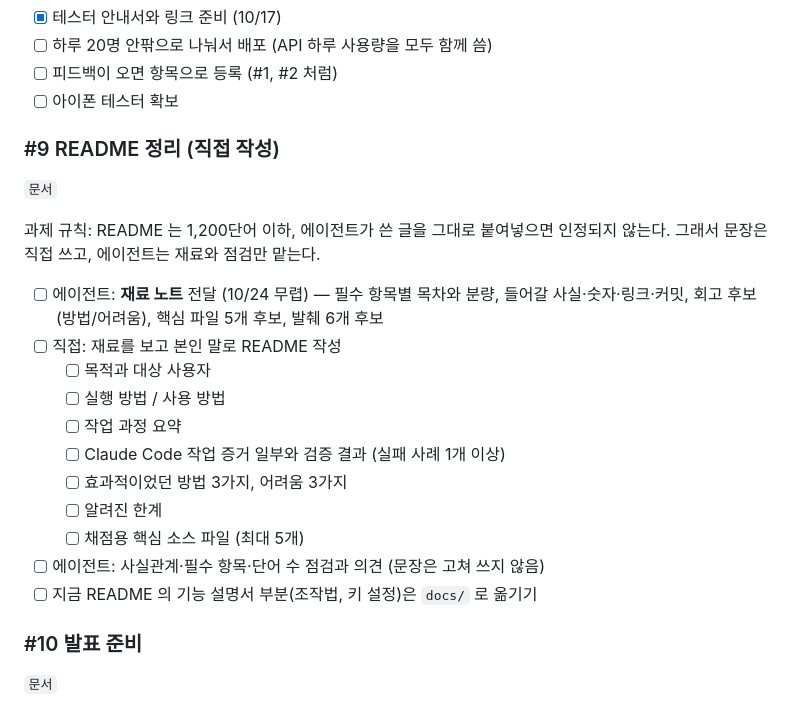
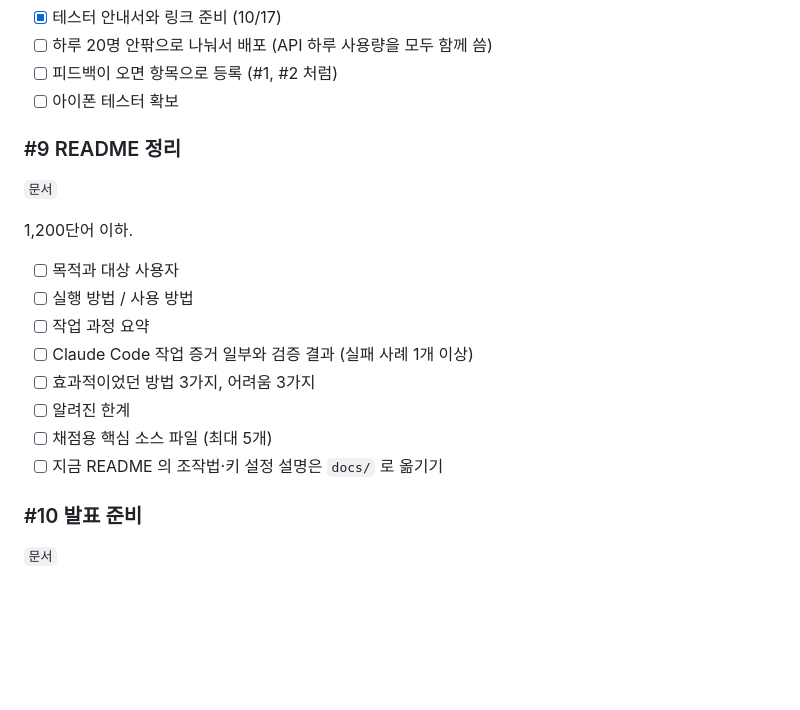
Before and after one commit to cm0474-jpg/youtube-shorts-shuffle, a Markdown page: ROADMAP.md, the part around the change. Drawn GitHub-style; blank space fills up the shorter version.

Commit message:
ROADMAP #9 README 항목을 필수 내용 체크리스트로 정리
Co-Authored-By: Claude Opus 5.5 <noreply@anthropic.com>

```diff
--- a/ROADMAP.md
+++ b/ROADMAP.md
@@ -94,22 +94,19 @@
 - [ ] 피드백이 오면 항목으로 등록 (#1, #2 처럼)
 - [ ] 아이폰 테스터 확보
 
-### #9 README 정리 (직접 작성)
+### #9 README 정리
 `문서`
 
-과제 규칙: README 는 1,200단어 이하, 에이전트가 쓴 글을 그대로 붙여넣으면 인정되지 않는다. 그래서 문장은 직접 쓰고, 에이전트는 재료와 점검만 맡는다.
+1,200단어 이하.
 
-- [ ] 에이전트: **재료 노트** 전달 (10/24 무렵) — 필수 항목별 목차와 분량, 들어갈 사실·숫자·링크·커밋, 회고 후보(방법/어려움), 핵심 파일 5개 후보, 발췌 6개 후보
-- [ ] 직접: 재료를 보고 본인 말로 README 작성
-  - [ ] 목적과 대상 사용자
-  - [ ] 실행 방법 / 사용 방법
-  - [ ] 작업 과정 요약
-  - [ ] Claude Code 작업 증거 일부와 검증 결과 (실패 사례 1개 이상)
-  - [ ] 효과적이었던 방법 3가지, 어려움 3가지
-  - [ ] 알려진 한계
-  - [ ] 채점용 핵심 소스 파일 (최대 5개)
-- [ ] 에이전트: 사실관계·필수 항목·단어 수 점검과 의견 (문장은 고쳐 쓰지 않음)
-- [ ] 지금 README 의 기능 설명서 부분(조작법, 키 설정)은 `docs/` 로 옮기기
+- [ ] 목적과 대상 사용자
+- [ ] 실행 방법 / 사용 방법
+- [ ] 작업 과정 요약
+- [ ] Claude Code 작업 증거 일부와 검증 결과 (실패 사례 1개 이상)
+- [ ] 효과적이었던 방법 3가지, 어려움 3가지
+- [ ] 알려진 한계
+- [ ] 채점용 핵심 소스 파일 (최대 5개)
+- [ ] 지금 README 의 조작법·키 설정 설명은 `docs/` 로 옮기기
 
 ### #10 발표 준비
 `문서`
```
Also changed, not shown: AGENT_LOG.md (+1 -1 lines).
